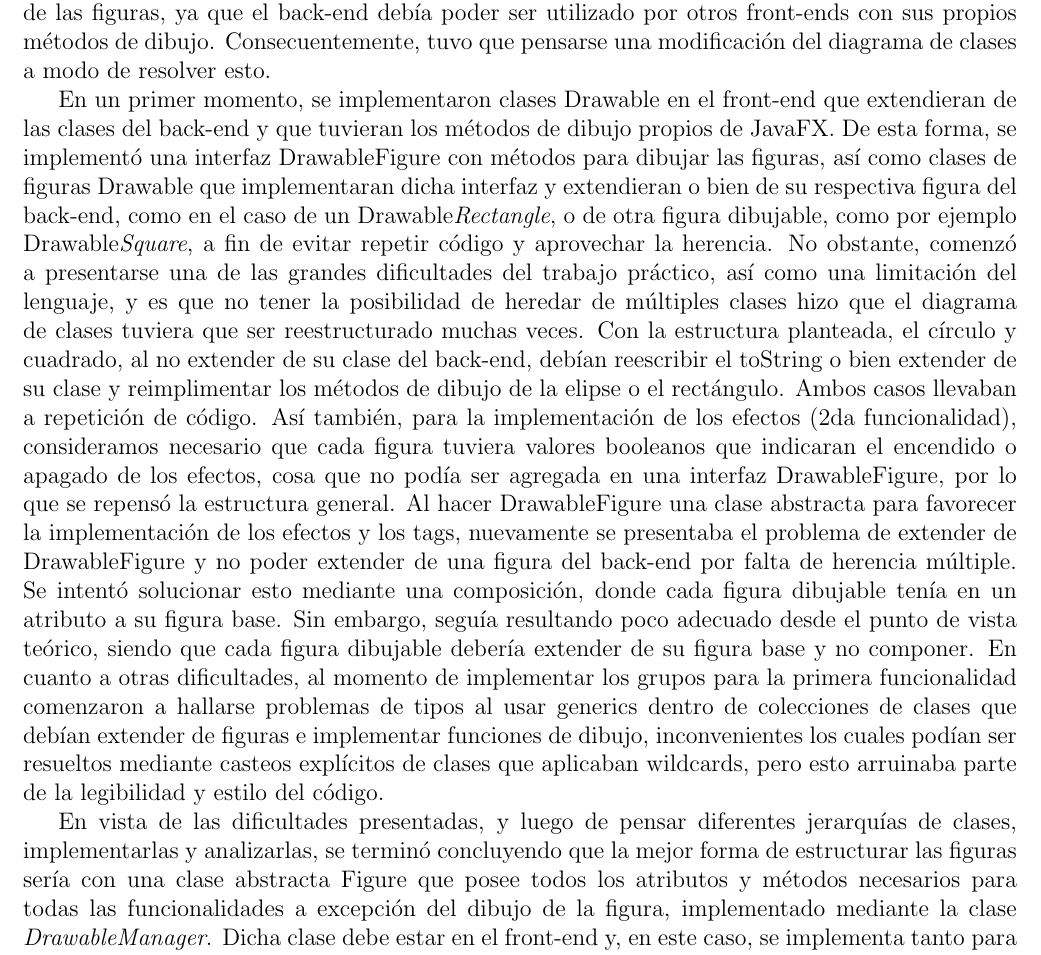
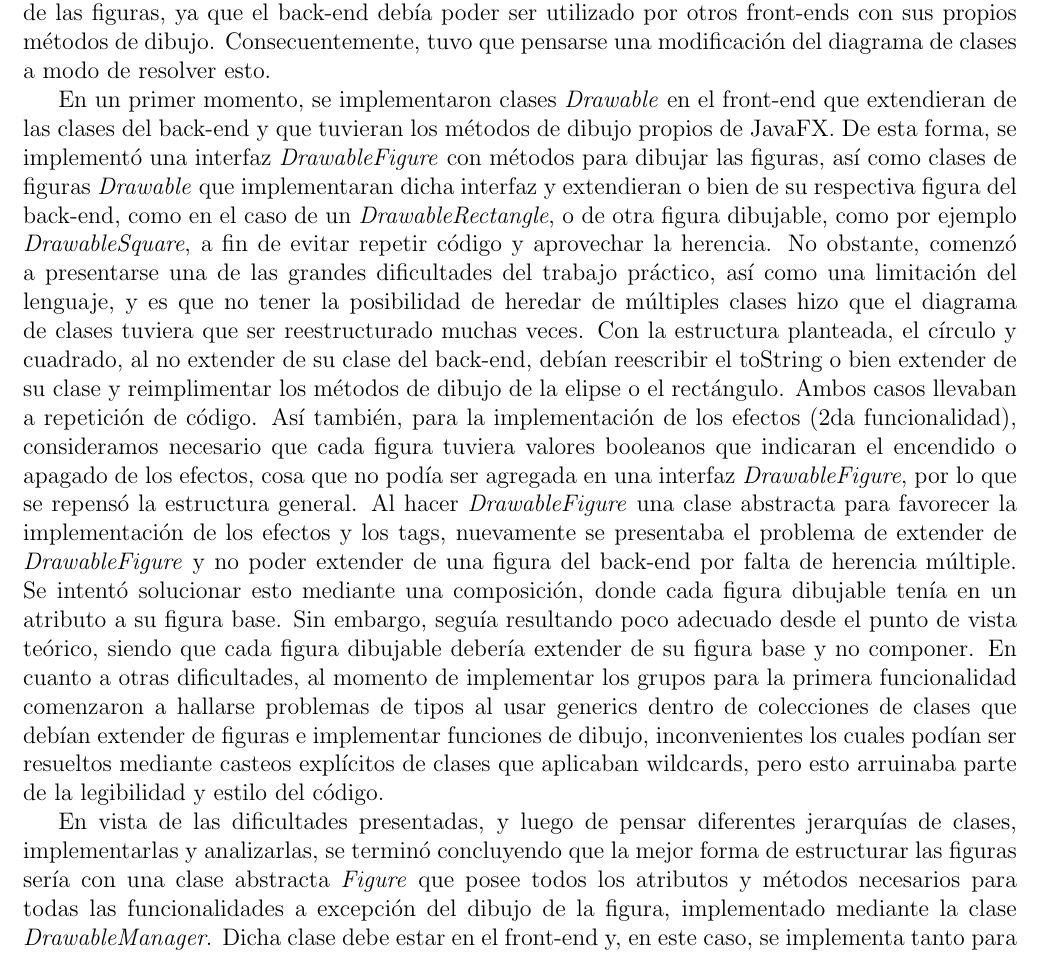
Before and after one commit to NickArancibia/TPE-POO, a LaTeX document (devreport/report.tex): part of page 2 of 4, cut so that both start at the same text. Compiled offline with pdfLaTeX.

Commit message:
docs: changed to italics in report

```diff
--- a/devreport/report.tex
+++ b/devreport/report.tex
@@ -49,9 +49,9 @@ A partir de la implementación parcial entregada por la cátedra, se realizaron
 
 En cuanto a la lógica empleada se refiere, se consideró que verificar de qué tipo de figura se habla para saber cómo actuar, no era la mejor solución dentro del paradigma de la programación orientada a objetos; sino que, aprovechando las interfaces o clases superiores y herencias de métodos cada figura podría saber cómo dibujarse a sí misma, así como verificar cuándo un punto está dentro de la figura. Éste último método pudo ser agregado a la interfaz de figuras ya existente en el back-end. No obstante, el método para dibujar las figuras en el canvas es propio de JavaFX, por lo que no podía simplemente ser movido a la interfaz e implementado por cada una de las figuras, ya que el back-end debía poder ser utilizado por otros front-ends con sus propios métodos de dibujo. Consecuentemente, tuvo que pensarse una modificación del diagrama de clases a modo de resolver esto.
 
-En un primer momento, se implementaron clases Drawable en el front-end que extendieran de las clases del back-end y que tuvieran los métodos de dibujo propios de JavaFX. De esta forma, se implementó una interfaz DrawableFigure con métodos para dibujar las figuras, así como clases de figuras Drawable que implementaran dicha interfaz y extendieran o bien de su respectiva figura del back-end, como en el caso de un Drawable\textit{Rectangle}, o de otra figura dibujable, como por ejemplo Drawable\textit{Square}, a fin de evitar repetir código y aprovechar la herencia. No obstante, comenzó a presentarse una de las grandes dificultades del trabajo práctico, así como una limitación del lenguaje, y es que no tener la posibilidad de heredar de múltiples clases hizo que el diagrama de clases tuviera que ser reestructurado muchas veces. Con la estructura planteada, el círculo y cuadrado, al no extender de su clase del back-end, debían reescribir el toString o bien extender de su clase y reimplimentar los métodos de dibujo de la elipse o el rectángulo. Ambos casos llevaban a repetición de código. Así también, para la implementación de los efectos (2da funcionalidad), consideramos necesario que cada figura tuviera valores booleanos que indicaran el encendido o apagado de los efectos, cosa que no podía ser agregada en una interfaz DrawableFigure, por lo que se repensó la estructura general. Al hacer DrawableFigure una clase abstracta para favorecer la implementación de los efectos y los tags, nuevamente se presentaba el problema de extender de DrawableFigure y no poder extender de una figura del back-end por falta de herencia múltiple. Se intentó solucionar esto mediante una composición, donde cada figura dibujable tenía en un atributo a su figura base. Sin embargo, seguía resultando poco adecuado desde el punto de vista teórico, siendo que cada figura dibujable debería extender de su figura base y no componer. En cuanto a otras dificultades, al momento de implementar los grupos para la primera funcionalidad comenzaron a hallarse problemas de tipos al usar generics dentro de colecciones de clases que debían extender de figuras e implementar funciones de dibujo, inconvenientes los cuales podían ser resueltos mediante casteos explícitos de clases que aplicaban wildcards, pero esto arruinaba parte de la legibilidad y estilo del código.
+En un primer momento, se implementaron clases \textit{Drawable} en el front-end que extendieran de las clases del back-end y que tuvieran los métodos de dibujo propios de JavaFX. De esta forma, se implementó una interfaz \textit{DrawableFigure} con métodos para dibujar las figuras, así como clases de figuras \textit{Drawable} que implementaran dicha interfaz y extendieran o bien de su respectiva figura del back-end, como en el caso de un \textit{DrawableRectangle}, o de otra figura dibujable, como por ejemplo \textit{DrawableSquare}, a fin de evitar repetir código y aprovechar la herencia. No obstante, comenzó a presentarse una de las grandes dificultades del trabajo práctico, así como una limitación del lenguaje, y es que no tener la posibilidad de heredar de múltiples clases hizo que el diagrama de clases tuviera que ser reestructurado muchas veces. Con la estructura planteada, el círculo y cuadrado, al no extender de su clase del back-end, debían reescribir el toString o bien extender de su clase y reimplimentar los métodos de dibujo de la elipse o el rectángulo. Ambos casos llevaban a repetición de código. Así también, para la implementación de los efectos (2da funcionalidad), consideramos necesario que cada figura tuviera valores booleanos que indicaran el encendido o apagado de los efectos, cosa que no podía ser agregada en una interfaz \textit{DrawableFigure}, por lo que se repensó la estructura general. Al hacer \textit{DrawableFigure} una clase abstracta para favorecer la implementación de los efectos y los tags, nuevamente se presentaba el problema de extender de \textit{DrawableFigure} y no poder extender de una figura del back-end por falta de herencia múltiple. Se intentó solucionar esto mediante una composición, donde cada figura dibujable tenía en un atributo a su figura base. Sin embargo, seguía resultando poco adecuado desde el punto de vista teórico, siendo que cada figura dibujable debería extender de su figura base y no componer. En cuanto a otras dificultades, al momento de implementar los grupos para la primera funcionalidad comenzaron a hallarse problemas de tipos al usar generics dentro de colecciones de clases que debían extender de figuras e implementar funciones de dibujo, inconvenientes los cuales podían ser resueltos mediante casteos explícitos de clases que aplicaban wildcards, pero esto arruinaba parte de la legibilidad y estilo del código.
 
-En vista de las dificultades presentadas, y luego de pensar diferentes jerarquías de clases, implementarlas y analizarlas, se terminó concluyendo que la mejor forma de estructurar las figuras sería con una clase abstracta Figure que posee todos los atributos y métodos necesarios para todas las funcionalidades a excepción del dibujo de la figura, implementado mediante la clase \textit{DrawableManager}. Dicha clase debe estar en el front-end y, en este caso, se implementa tanto para el rectángulo como para la elipse. Luego, con dicha estructura se evita tener figuras dibujables con problemas por falta de herencia múltiple, así como tener que realizar casteos explícitos. En el anexo de este informe, es posible ver dicha estructura, junto con otras clases en el front-end realizadas para mayor modularización y reducción del código en el panel de dibujo, así como también es posible ver SelectionManager, utilizado para las acciones a realizar con el grupo de figuras seleccionadas, y \textit{FigureGroup} cuya implementación se explica a continuación. (Ver Anexo 1)
+En vista de las dificultades presentadas, y luego de pensar diferentes jerarquías de clases, implementarlas y analizarlas, se terminó concluyendo que la mejor forma de estructurar las figuras sería con una clase abstracta \textit{Figure} que posee todos los atributos y métodos necesarios para todas las funcionalidades a excepción del dibujo de la figura, implementado mediante la clase \textit{DrawableManager}. Dicha clase debe estar en el front-end y, en este caso, se implementa tanto para el rectángulo como para la elipse. Luego, con dicha estructura se evita tener figuras dibujables con problemas por falta de herencia múltiple, así como tener que realizar casteos explícitos. En el anexo de este informe, es posible ver dicha estructura, junto con otras clases en el front-end realizadas para mayor modularización y reducción del código en el panel de dibujo, así como también es posible ver \textit{SelectionManager}, utilizado para las acciones a realizar con el grupo de figuras seleccionadas, y \textit{FigureGroup} cuya implementación se explica a continuación. (Ver Anexo 1)
 
 En cuanto a las funcionalidades agregadas, para implementar la selección múltiple se implementó una clase \textit{FigureGroup} la cual agrupa figuras de manera tal que a lo largo de todo el programa se trabaja con grupos de figuras en lugar de figuras en sí. Esto quiere decir que cuando se dibuja una figura se crea un grupo propio para ella, cuando se agrupan figuras se crea un nuevo conjunto con las figuras seleccionadas, se agrega dicho grupo al canvas y se remueven todos los grupos seleccionados, y al desagrupar se vuelven a crear grupos individuales para cada una de las figuras del conjunto, removiendo este del canvas y agregando los nuevos grupos de figuras generados. Al funcionar de dicha manera, es posible agrupar dos o más grupos entre sí o figuras con grupos, puesto que debido al diseño siempre se trabaja con \textit{FigureGroup}, sin importar la cantidad de figuras presentes en dicho grupo. Así también, es posible desagrupar más de un grupo seleccionado. Estas decisiones de diseño fueron tomadas con la intención de asimilar las funciones presentes en aplicaciones de dibujo. Además, cada uno de los métodos propios de las funcionalidades a implementar se encuentran presentes en el grupo de figuras y, al llamar a un método que debe aplicarse a todas las figuras del grupo, itera sobre el conjunto, aplicando dicho método a cada figura. Un inconveniente al desarrollar la selección múltiple fue considerar que al mover figuras no se esté dibujando un rectángulo de selección. Para solucionar esto, se agregó una verificación adicional para evitar poder dibujar dicho rectángulo al tener un grupo de figuras seleccionado, así como un pequeña tolerancia al movimiento del mouse, y así distinguir cuando se hace click con la intención de seleccionar de cuando se está arrastrando con la intención de mover figuras.
 
```
Also changed, not shown: devreport/report.pdf, uml/FiguresUML.png, devreport/report.tex (4 more changed lines), 1 other file.
